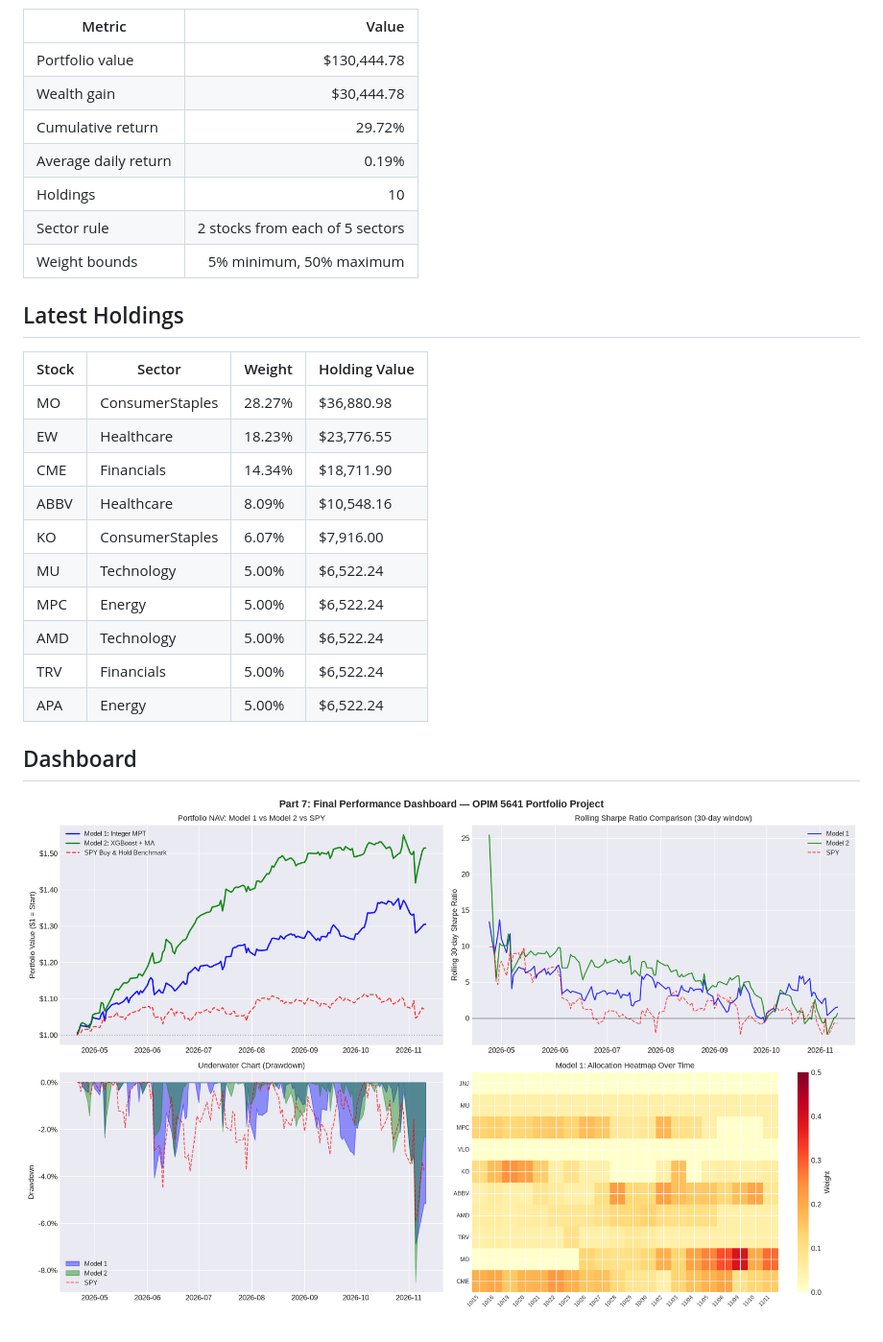
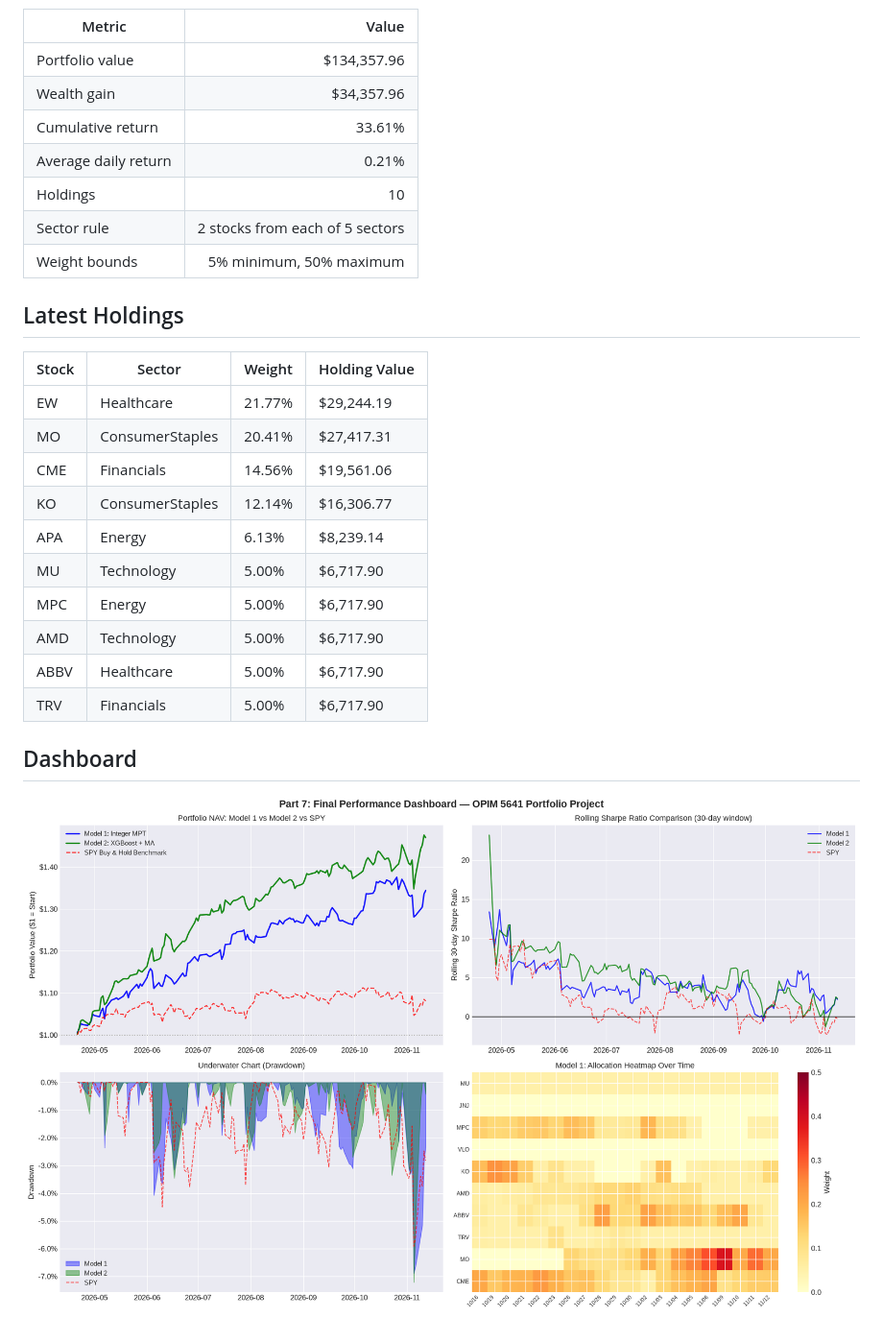
Before and after one commit to areebirfan62/stockportfolioanalysis, a Markdown page: reports/latest_summary.md, the part around one of its changes. Shown at 96% size. GitHub-like rendering; pictures changed too: reports/final_dashboard.png.

```diff
--- a/reports/latest_summary.md
+++ b/reports/latest_summary.md
@@ -4,10 +4,10 @@ Latest refresh date: **2026-11-11**
 
 | Metric | Value |
 |---|---:|
-| Portfolio value | $130,444.78 |
-| Wealth gain | $30,444.78 |
-| Cumulative return | 29.72% |
-| Average daily return | 0.19% |
+| Portfolio value | $134,357.96 |
+| Wealth gain | $34,357.96 |
+| Cumulative return | 33.61% |
+| Average daily return | 0.21% |
 | Holdings | 10 |
 | Sector rule | 2 stocks from each of 5 sectors |
 | Weight bounds | 5% minimum, 50% maximum |
@@ -16,16 +16,16 @@ Latest refresh date: **2026-11-11**
 
 | Stock | Sector | Weight | Holding Value |
 | --- | --- | --- | --- |
-| MO | ConsumerStaples | 28.27% | $36,880.98 |
-| EW | Healthcare | 18.23% | $23,776.55 |
-| CME | Financials | 14.34% | $18,711.90 |
-| ABBV | Healthcare | 8.09% | $10,548.16 |
-| KO | ConsumerStaples | 6.07% | $7,916.00 |
-| MU | Technology | 5.00% | $6,522.24 |
-| MPC | Energy | 5.00% | $6,522.24 |
-| AMD | Technology | 5.00% | $6,522.24 |
-| TRV | Financials | 5.00% | $6,522.24 |
-| APA | Energy | 5.00% | $6,522.24 |
+| EW | Healthcare | 21.77% | $29,244.19 |
+| MO | ConsumerStaples | 20.41% | $27,417.31 |
+| CME | Financials | 14.56% | $19,561.06 |
+| KO | ConsumerStaples | 12.14% | $16,306.77 |
+| APA | Energy | 6.13% | $8,239.14 |
+| MU | Technology | 5.00% | $6,717.90 |
+| MPC | Energy | 5.00% | $6,717.90 |
+| AMD | Technology | 5.00% | $6,717.90 |
+| ABBV | Healthcare | 5.00% | $6,717.90 |
+| TRV | Financials | 5.00% | $6,717.90 |
 
 ## Dashboard
 
```
Also changed, not shown: other parts of reports/latest_summary.md (+1 -1 lines), README.md (+15 -15 lines), reports/ma_signals.png, reports/model1_results.png, reports/xgboost_analysis.png, 5 other files.
